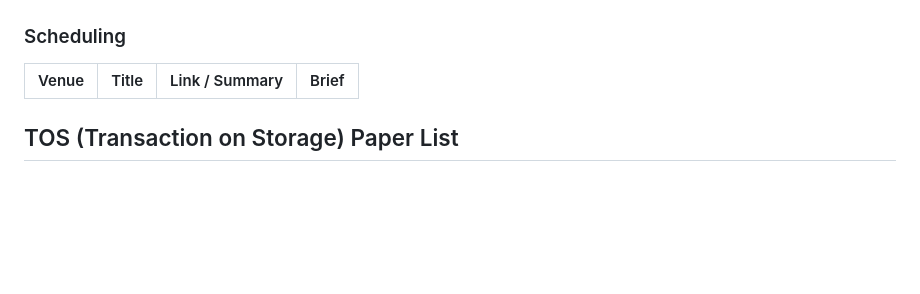
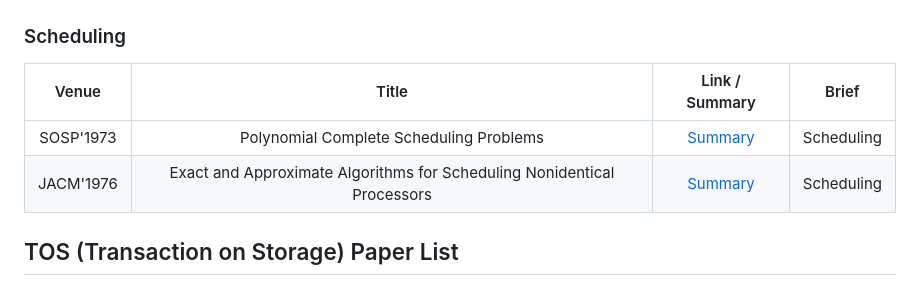
Before and after one commit to keyuncheng/keyuncheng.github.io, a Markdown page: posts/reading-list.md, the part around the change. Rendered like a GitHub page; blank space fills up the shorter version.

Commit message:
[add] add paper reading sosp1973-scheduling

```diff
--- a/posts/reading-list.md
+++ b/posts/reading-list.md
@@ -185,7 +185,8 @@ SIGMOD'19 | Nanosecond Indexing of Graph Data With Hash Maps and VLists. | [Summ
 
 Venue | Title | Link / Summary | Brief
 :---: | :---: | :---: | :---:
-
+SOSP'1973 | Polynomial Complete Scheduling Problems | [Summary](/posts/readings/paper/jacm/jacm1976-scheduling) | Scheduling
+JACM'1976 | Exact and Approximate Algorithms for Scheduling Nonidentical Processors | [Summary](/posts/readings/journal/jacm/jacm1976-scheduling) | Scheduling
 
 
 ## TOS (Transaction on Storage) Paper List
```
Also changed, not shown: 2 other files.
